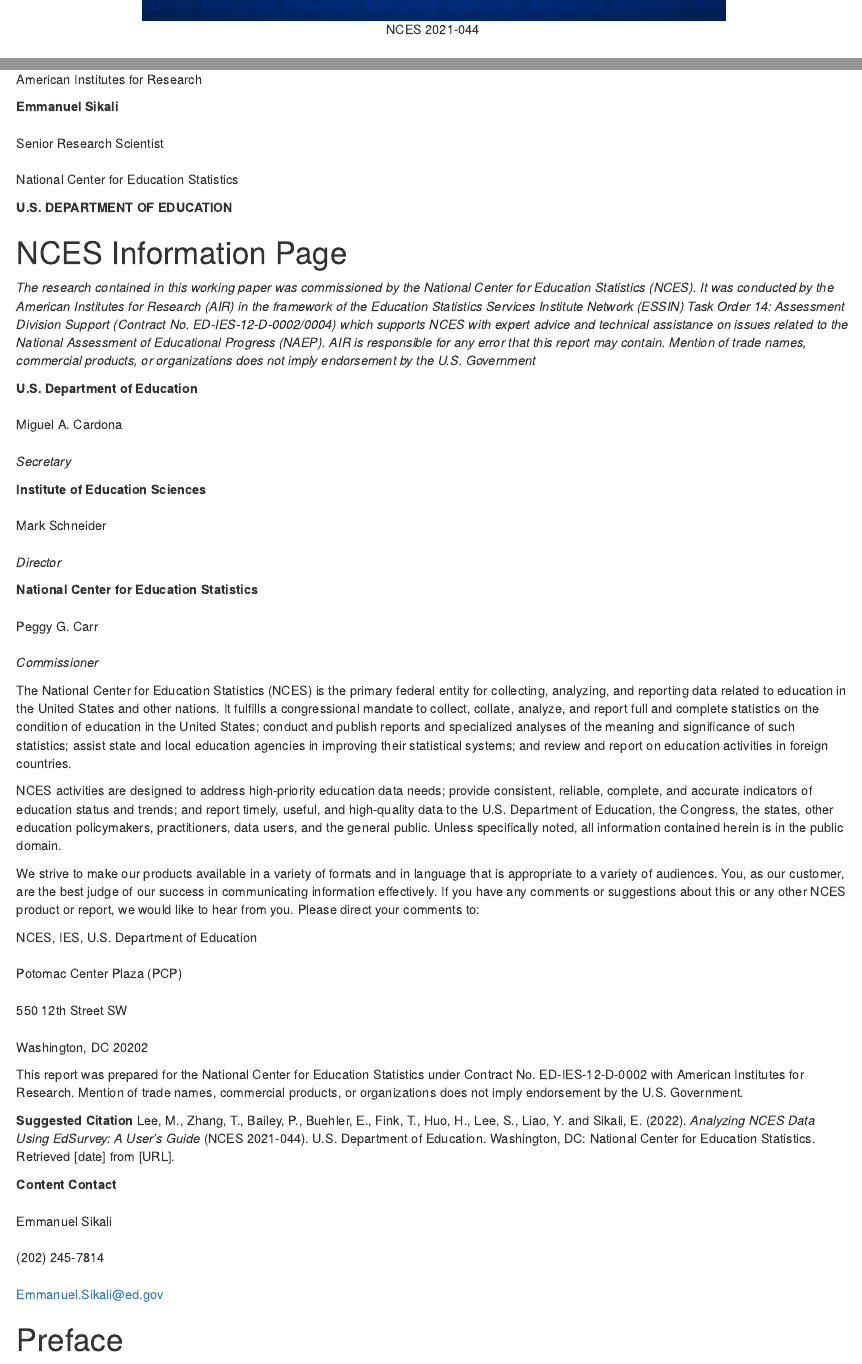
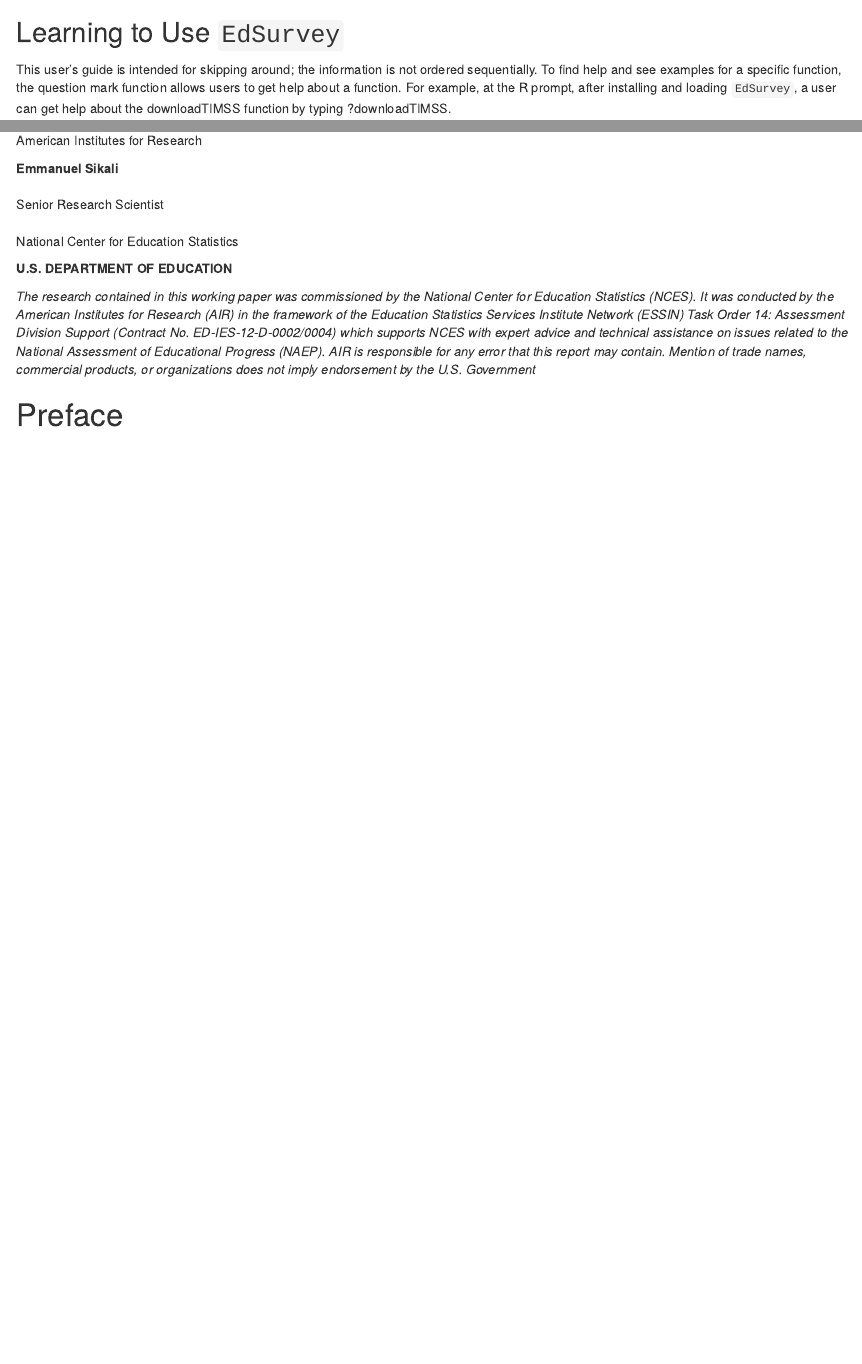
Before and after one commit to American-Institutes-for-Research/EdSurvey_A_Users_Guide, an R Markdown document (index.Rmd): the page in a window 1100 px wide, from 1060 px down before the commit and from 1080 px down after it, and a second part further down, joined at a grey line. Rendered offline with R 4.5, knitr and Pandoc, with nearby package versions; drawn as R Markdown's standard HTML page in place of the format the file asks for; some code elsewhere in the file could not run offline.

Commit message:
additional changes to cover pages

```diff
--- a/index.Rmd
+++ b/index.Rmd
@@ -70,42 +70,8 @@
 
 **U.S. DEPARTMENT OF EDUCATION**
 
-# NCES Information Page {.unnumbered}
 
 _The research contained in this working paper was commissioned by the National Center for Education Statistics (NCES). It was conducted by the American Institutes for Research (AIR) in the framework of the Education Statistics Services Institute Network (ESSIN) Task Order 14: Assessment Division Support (Contract No. ED-IES-12-D-0002/0004) which supports NCES with expert advice and technical assistance on issues related to the National Assessment of Educational Progress (NAEP). AIR is responsible for any error that this report may contain. Mention of trade names, commercial products, or organizations does not imply endorsement by the U.S. Government_
-
-**U.S. Department of Education**<br></br>
-Miguel A. Cardona<br></br>
-_Secretary_
-
-**Institute of Education Sciences**<br></br>
-Mark Schneider<br></br>
-_Director_
-
-**National Center for Education Statistics**<br></br>
-Peggy G. Carr<br></br>
-_Commissioner_
-
-The National Center for Education Statistics (NCES) is the primary federal entity for collecting, analyzing, and reporting data related to education in the United States and other nations. It fulfills a congressional mandate to collect, collate, analyze, and report full and complete statistics on the condition of education in the United States; conduct and publish reports and specialized analyses of the meaning and significance of such statistics; assist state and local education agencies in improving their statistical systems; and review and report on education activities in foreign countries.
-
-NCES activities are designed to address high-priority education data needs; provide consistent, reliable, complete, and accurate indicators of education status and trends; and report timely, useful, and high-quality data to the U.S. Department of Education, the Congress, the states, other education policymakers, practitioners, data users, and the general public. Unless specifically noted, all information contained herein is in the public domain.
-
-We strive to make our products available in a variety of formats and in language that is appropriate to a variety of audiences. You, as our customer, are the best judge of our success in communicating information effectively. If you have any comments or suggestions about this or any other NCES product or report, we would like to hear from you. Please direct your comments to:
-
-NCES, IES, U.S. Department of Education<br></br>
-Potomac Center Plaza (PCP)<br></br>
-550 12th Street SW<br></br>
-Washington, DC 20202
-
-This report was prepared for the National Center for Education Statistics under Contract No. ED-IES-12-D-0002 with American Institutes for Research. Mention of trade names, commercial products, or organizations does not imply endorsement by the U.S. Government.
-
-**Suggested Citation**
-Lee, M., Zhang, T., Bailey, P., Buehler, E., Fink, T., Huo, H., Lee, S., Liao, Y. and Sikali, E. (2022). _Analyzing NCES Data Using EdSurvey: A User’s Guide_ (NCES 2021-044). U.S. Department of Education. Washington, DC: National Center for Education Statistics. Retrieved [date] from [URL].
-
-**Content Contact**<br></br>
-Emmanuel Sikali<br></br>
-(202) 245-7814<br></br>
-[Emmanuel.Sikali@ed.gov](Emmanuel.Sikali@ed.gov)
 
 # Preface {.unnumbered}
 
```
Also changed, not shown: index.Rmd (4 more changed lines), 20 other files.
